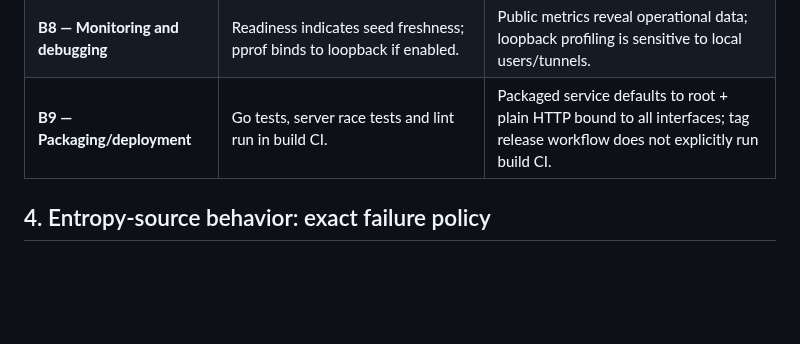
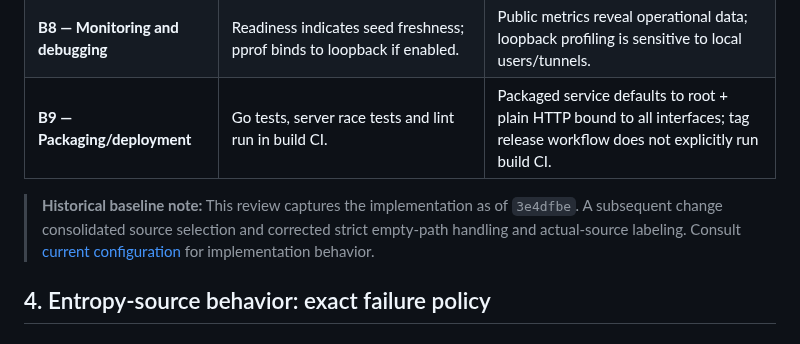
Before and after one commit to fantuz/entropy-service, a Markdown page: docs/security-boundaries.md, the part around the change. Rendered like a GitHub page; blank space fills up the shorter version.

```diff
--- a/docs/security-boundaries.md
+++ b/docs/security-boundaries.md
@@ -103,6 +103,11 @@ unless the operator installs an external proxy. HTTP and HTTPS expose the
 | **B8 — Monitoring and debugging** | Readiness indicates seed freshness; pprof binds to loopback if enabled. | Public metrics reveal operational data; loopback profiling is sensitive to local users/tunnels. |
 | **B9 — Packaging/deployment** | Go tests, server race tests and lint run in build CI. | Packaged service defaults to root + plain HTTP bound to all interfaces; tag release workflow does not explicitly run build CI. |
 
+> **Historical baseline note:** This review captures the implementation as of
+> `3e4dfbe`. A subsequent change consolidated source selection and
+> corrected strict empty-path handling and actual-source labeling. Consult
+> [current configuration](configuration.md) for implementation behavior.
+>
 ## 4. Entropy-source behavior: exact failure policy
 
 ### 4.1 Startup
```
